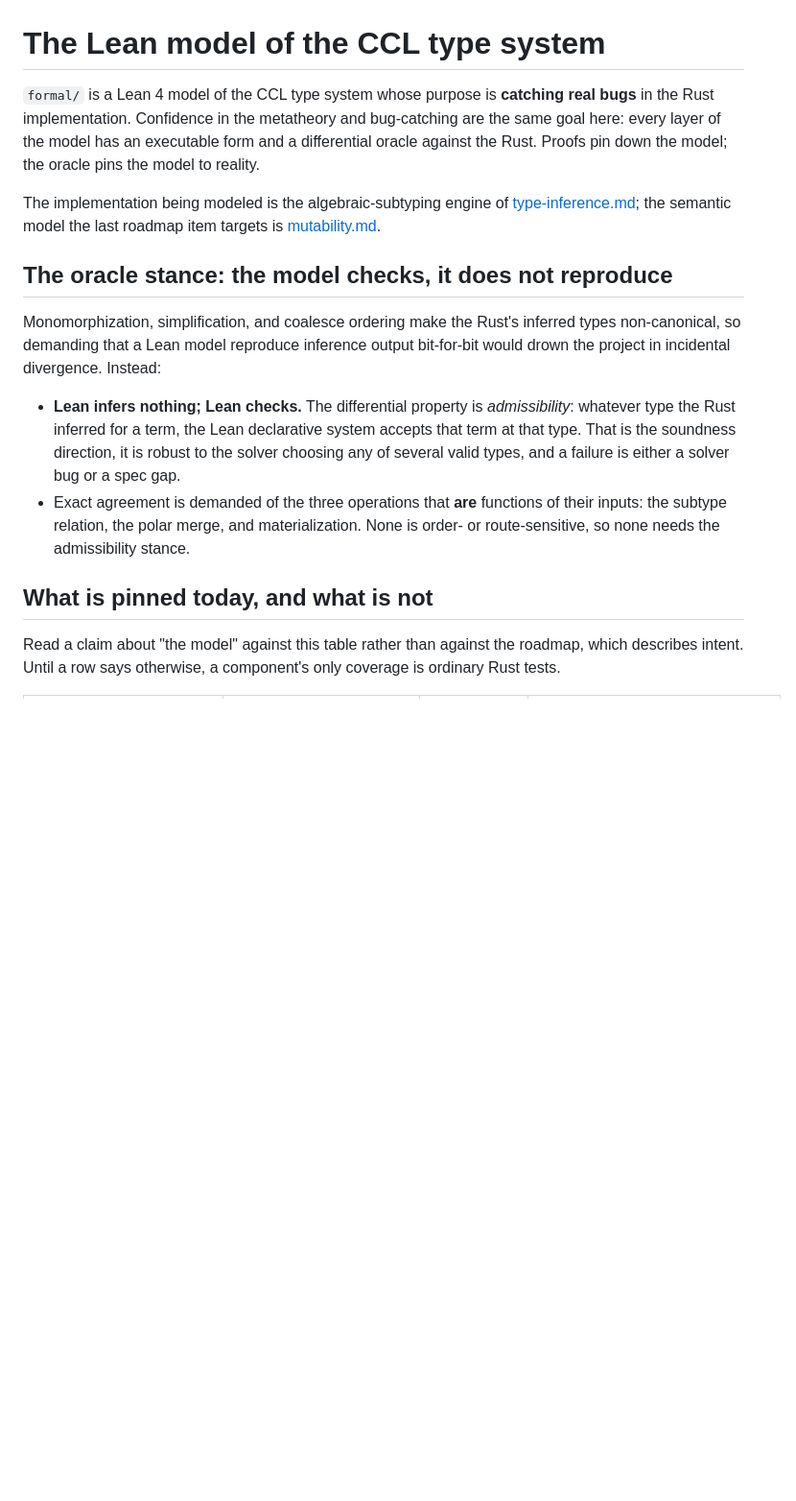
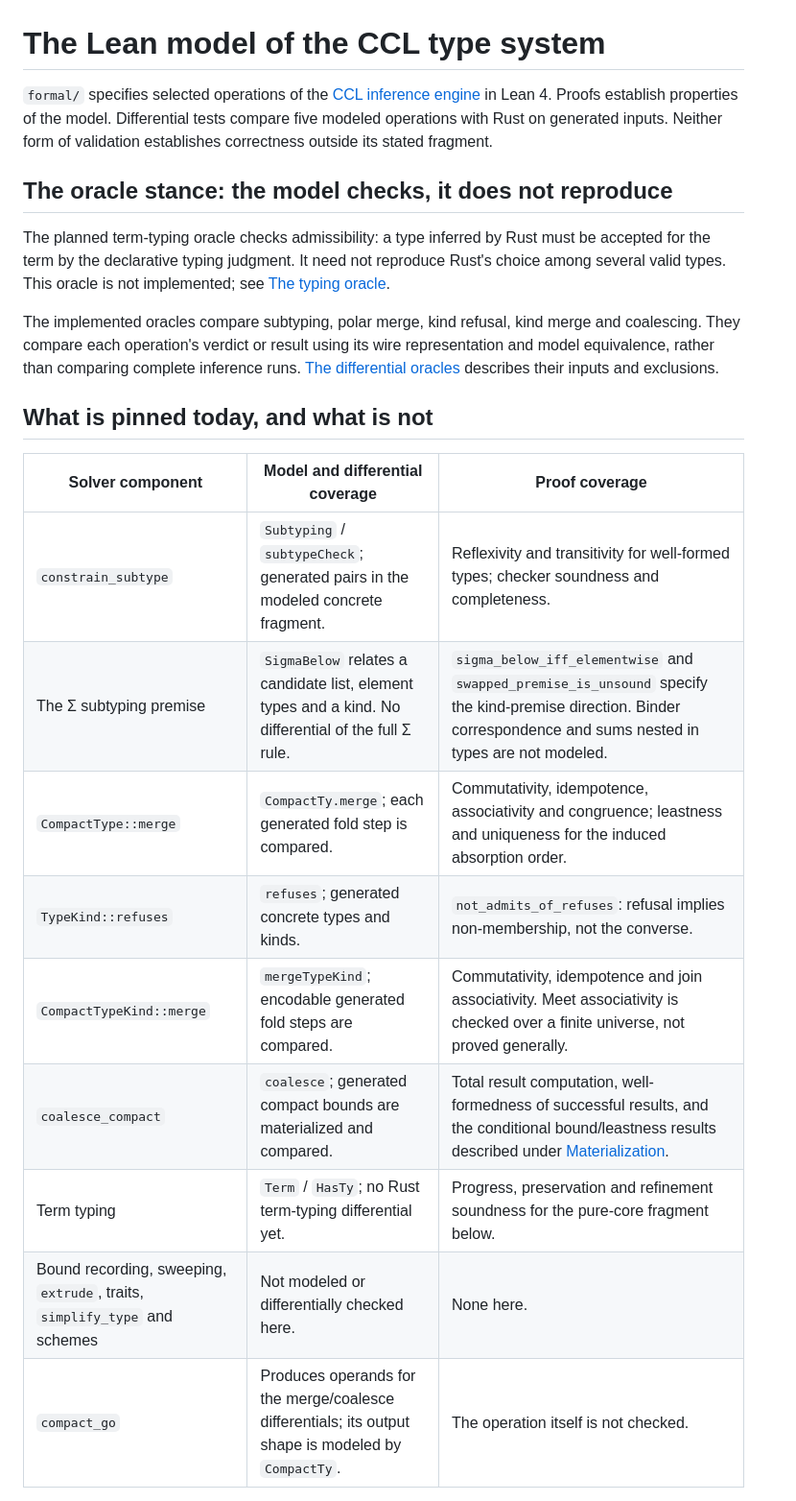
Before and after one commit to cambra-dev/cambra, a Markdown page: formal/design.md, the part around one of its changes. Shown at 96% size. Rendered like a GitHub page; blank space fills up the shorter version.

```diff
--- a/formal/design.md
+++ b/formal/design.md
@@ -1,31 +1,33 @@
 # The Lean model of the CCL type system
 
-`formal/` is a Lean 4 model of the CCL type system whose purpose is **catching real bugs** in the
-Rust implementation. Confidence in the metatheory and bug-catching are the same goal here: every
-layer of the model has an executable form and a differential oracle against the Rust. Proofs pin
-down the model; the oracle pins the model to reality.
-
-The implementation being modeled is the algebraic-subtyping engine of
-[type-inference.md](../src/ccl/design/type-inference.md#1-algorithm-overview); the semantic model
-the last roadmap item targets is
-[mutability.md](../src/ccl/design/mutability.md#the-model-histories-and-causal-recursion).
+`formal/` specifies selected operations of the
+[CCL inference engine](../src/ccl/design/type-inference.md#1-algorithm-overview) in Lean 4.
+Proofs establish properties of the model. Differential tests compare five modeled operations
+with Rust on generated inputs. Neither form of validation establishes correctness outside its
+stated fragment.
 
 ## The oracle stance: the model checks, it does not reproduce
 
-Monomorphization, simplification, and coalesce ordering make the Rust's inferred types
-non-canonical, so demanding that a Lean model reproduce inference output bit-for-bit would drown the
-project in incidental divergence. Instead:
+The planned term-typing oracle checks admissibility: a type inferred by Rust must be accepted
+for the term by the declarative typing judgment. It need not reproduce Rust's choice among
+several valid types. This oracle is not implemented; see [The typing oracle](#the-typing-oracle).
 
-- **Lean infers nothing; Lean checks.** The differential property is *admissibility*: whatever type
-  the Rust inferred for a term, the Lean declarative system accepts that term at that type. That is
-  the soundness direction, it is robust to the solver choosing any of several valid types, and a
-  failure is either a solver bug or a spec gap.
-- Exact agreement is demanded of the three operations that **are** functions of their inputs: the
-  subtype relation, the polar merge, and materialization. None is order- or route-sensitive, so none
-  needs the admissibility stance.
+The implemented oracles compare subtyping, polar merge, kind refusal, kind merge and coalescing.
+They compare each operation's verdict or result using its wire representation and model
+equivalence, rather than comparing complete inference runs.
+[The differential oracles](#the-differential-oracles) describes their inputs and exclusions.
 
 ## What is pinned today, and what is not
 
-Read a claim about "the model" against this table rather than against the roadmap, which describes
-intent. Until a row says otherwise, a component's only coverage is ordinary Rust tests.
+| Solver component | Model and differential coverage | Proof coverage |
+| --- | --- | --- |
+| `constrain_subtype` | `Subtyping` / `subtypeCheck`; generated pairs in the modeled concrete fragment. | Reflexivity and transitivity for well-formed types; checker soundness and completeness. |
+| The Σ subtyping premise | `SigmaBelow` relates a candidate list, element types and a kind. No differential of the full Σ rule. | `sigma_below_iff_elementwise` and `swapped_premise_is_unsound` specify the kind-premise direction. Binder correspondence and sums nested in types are not modeled. |
+| `CompactType::merge` | `CompactTy.merge`; each generated fold step is compared. | Commutativity, idempotence, associativity and congruence; leastness and uniqueness for the induced absorption order. |
+| `TypeKind::refuses` | `refuses`; generated concrete types and kinds. | `not_admits_of_refuses`: refusal implies non-membership, not the converse. |
+| `CompactTypeKind::merge` | `mergeTypeKind`; encodable generated fold steps are compared. | Commutativity, idempotence and join associativity. Meet associativity is checked over a finite universe, not proved generally. |
+| `coalesce_compact` | `coalesce`; generated compact bounds are materialized and compared. | Total result computation, well-formedness of successful results, and the conditional bound/leastness results described under [Materialization](#materialization-the-merge-is-a-bound-and-the-least-one). |
+| Term typing | `Term` / `HasTy`; no Rust term-typing differential yet. | Progress, preservation and refinement soundness for the pure-core fragment below. |
+| Bound recording, sweeping, `extrude`, traits, `simplify_type` and schemes | Not modeled or differentially checked here. | None here. |
+| `compact_go` | Produces operands for the merge/coalesce differentials; its output shape is modeled by `CompactTy`. | The operation itself is not checked. |
 
```
Also changed, not shown: other parts of formal/design.md (+63 -72 lines).
